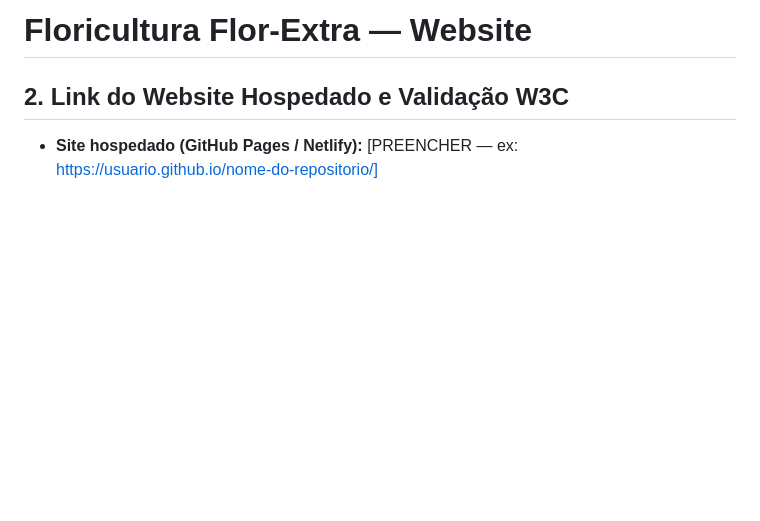
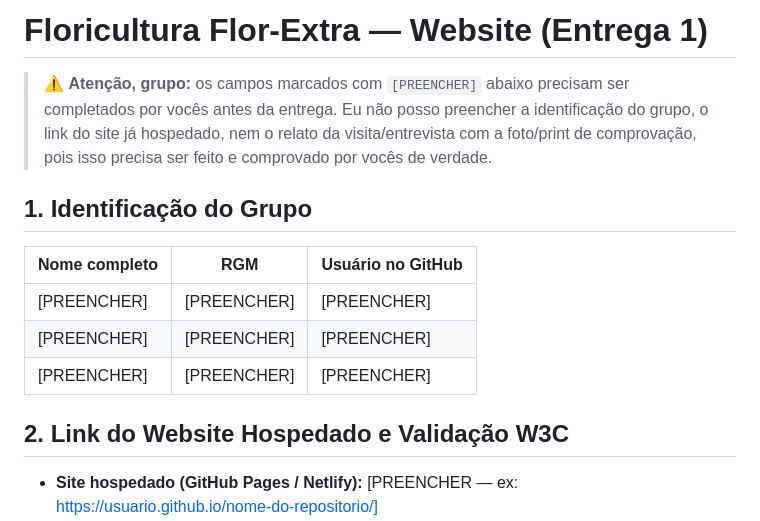
Before and after one commit to e-vecchio/Floricultura-Flor-Extra, a Markdown page: README.md, the part around the change. Rendered like a GitHub page; blank space fills up the shorter version.

Commit message:
Update README with group identification requirements
Added instructions for group identification and completion.

```diff
--- a/README.md
+++ b/README.md
@@ -1,4 +1,18 @@
-# Floricultura Flor-Extra — Website
+# Floricultura Flor-Extra — Website (Entrega 1)
+
+> ⚠️ **Atenção, grupo:** os campos marcados com `[PREENCHER]` abaixo precisam
+> ser completados por vocês antes da entrega. Eu não posso preencher a
+> identificação do grupo, o link do site já hospedado, nem o relato da
+> visita/entrevista com a foto/print de comprovação, pois isso precisa ser
+> feito e comprovado por vocês de verdade.
+
+## 1. Identificação do Grupo
+
+| Nome completo | RGM | Usuário no GitHub |
+|---|---|---|
+| [PREENCHER] | [PREENCHER] | [PREENCHER] |
+| [PREENCHER] | [PREENCHER] | [PREENCHER] |
+| [PREENCHER] | [PREENCHER] | [PREENCHER] |
 
 ## 2. Link do Website Hospedado e Validação W3C
 
```
